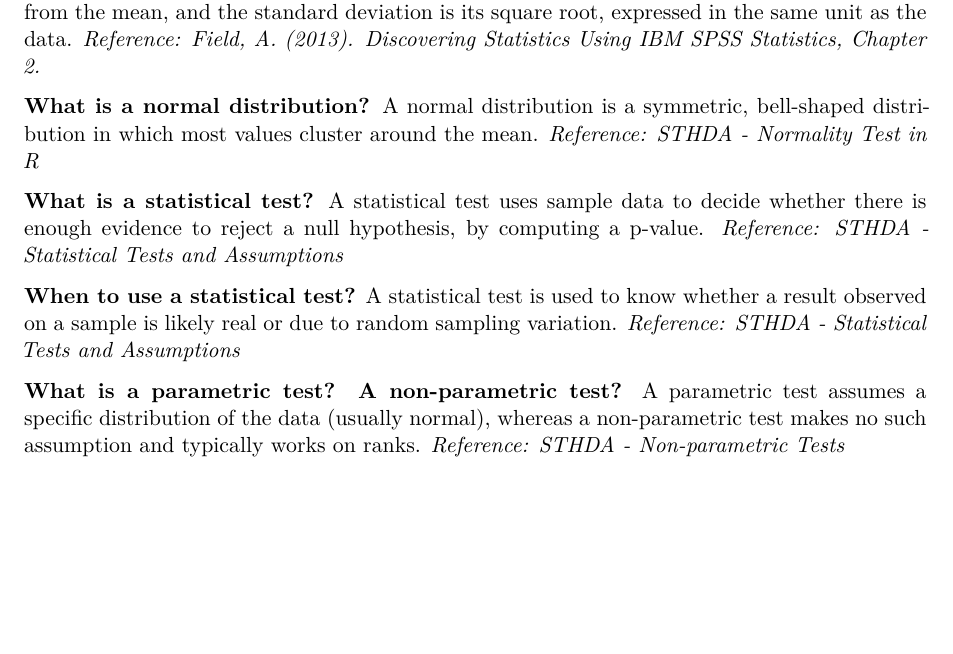
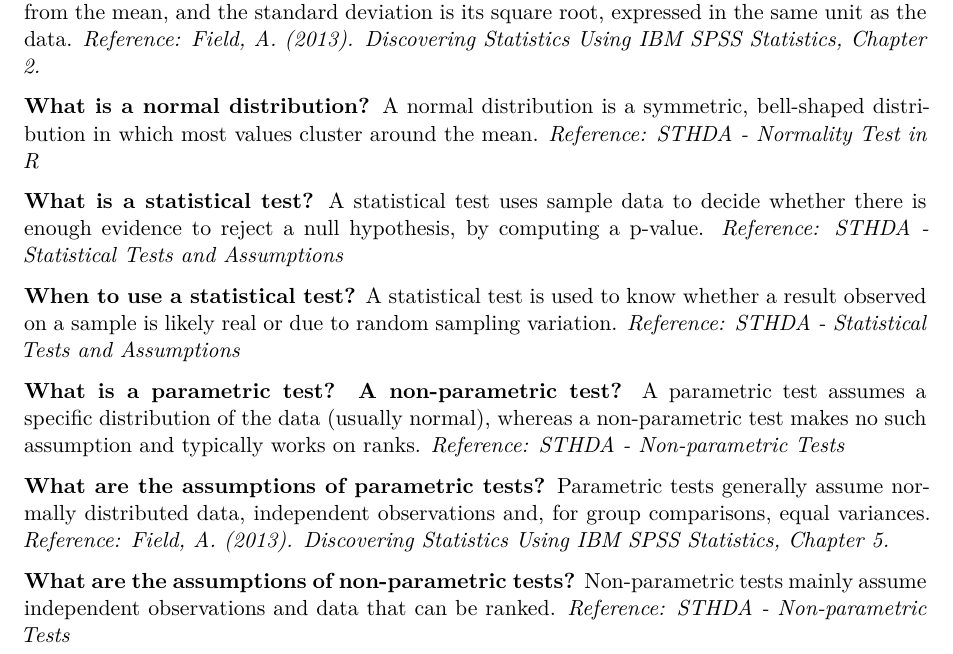
Before and after one commit to tuba1079/IEAP-Series02-RStudio, a Quarto document (Doc-RStudioSeries02.qmd): part of the page, cut so that both start at the same text, the shorter picture padded with empty space. Rendered offline with R 4.5, knitr and Pandoc in place of Quarto, then LaTeX, with nearby package versions; drawn as R Markdown's standard PDF in place of the format the file asks for.

Commit message:
Add statistical assumptions overview
This change expands the RStudio course notes by adding concise explanations of the assumptions behind parametric and non-parametric tests, along with references to support the concepts.

```diff
--- a/Doc-RStudioSeries02.qmd
+++ b/Doc-RStudioSeries02.qmd
@@ -27,3 +27,7 @@ format:
 **When to use a statistical test?** A statistical test is used to know whether a result observed on a sample is likely real or due to random sampling variation. *Reference: STHDA - Statistical Tests and Assumptions*
 
 **What is a parametric test? A non-parametric test?** A parametric test assumes a specific distribution of the data (usually normal), whereas a non-parametric test makes no such assumption and typically works on ranks. *Reference: STHDA - Non-parametric Tests*
+
+**What are the assumptions of parametric tests?** Parametric tests generally assume normally distributed data, independent observations and, for group comparisons, equal variances. *Reference: Field, A. (2013). Discovering Statistics Using IBM SPSS Statistics, Chapter 5.*
+
+**What are the assumptions of non-parametric tests?** Non-parametric tests mainly assume independent observations and data that can be ranked. *Reference: STHDA - Non-parametric Tests*
```
